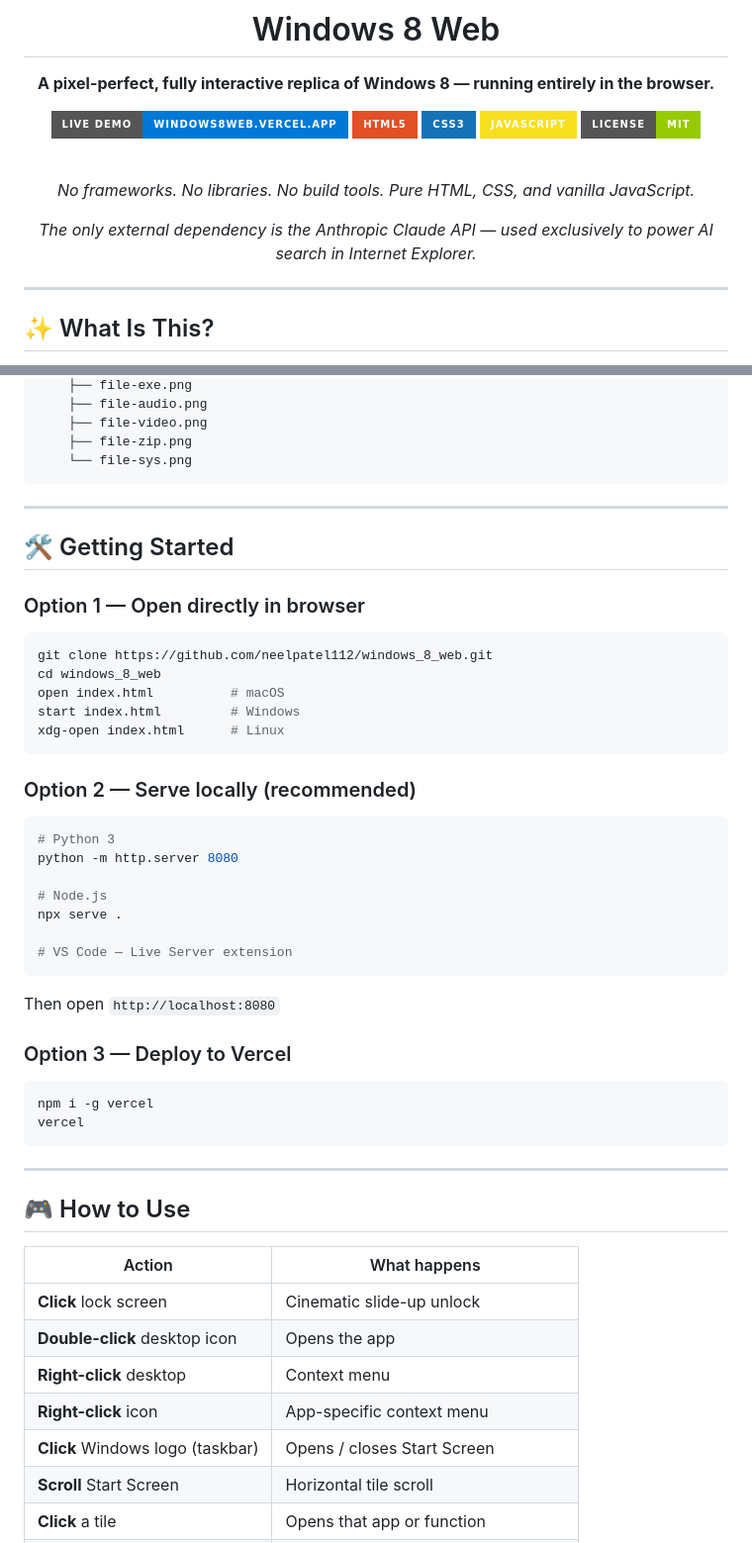
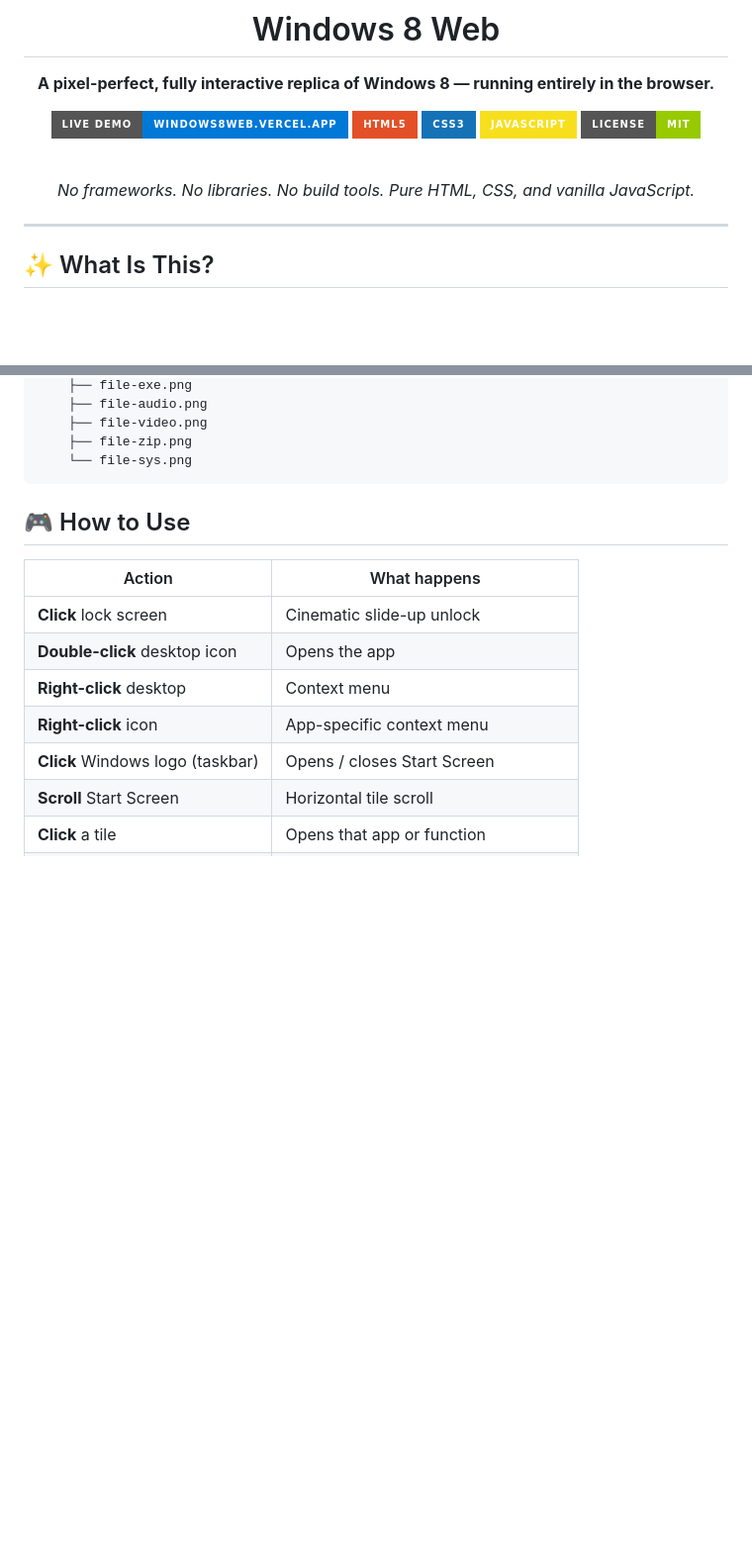
Before and after one commit to neelpatel112/windows_8_web, a Markdown page: README.md, 2 parts joined by grey strips. Shown at 99% size. Rendered like a GitHub page; badges without logos; blank space fills up the shorter version.

````diff
--- a/README.md
+++ b/README.md
@@ -15,8 +15,6 @@
 <br/>
 
 *No frameworks. No libraries. No build tools. Pure HTML, CSS, and vanilla JavaScript.*
-
-*The only external dependency is the Anthropic Claude API — used exclusively to power AI search in Internet Explorer.*
 
 </div>
 
@@ -490,42 +417,7 @@ windows8-web/
     └── file-sys.png
 ```
 
----
 
-## 🛠️ Getting Started
-
-### Option 1 — Open directly in browser
-
-```bash
-git clone https://github.com/neelpatel112/windows_8_web.git
-cd windows_8_web
-open index.html          # macOS
-start index.html         # Windows
-xdg-open index.html      # Linux
-```
-
-### Option 2 — Serve locally (recommended)
-
-```bash
-# Python 3
-python -m http.server 8080
-
-# Node.js
-npx serve .
-
-# VS Code — Live Server extension
-```
-
-Then open `http://localhost:8080`
-
-### Option 3 — Deploy to Vercel
-
-```bash
-npm i -g vercel
-vercel
-```
-
----
 
 ## 🎮 How to Use
 
````
Also changed, not shown: other parts of README.md (+0 -71 lines).
